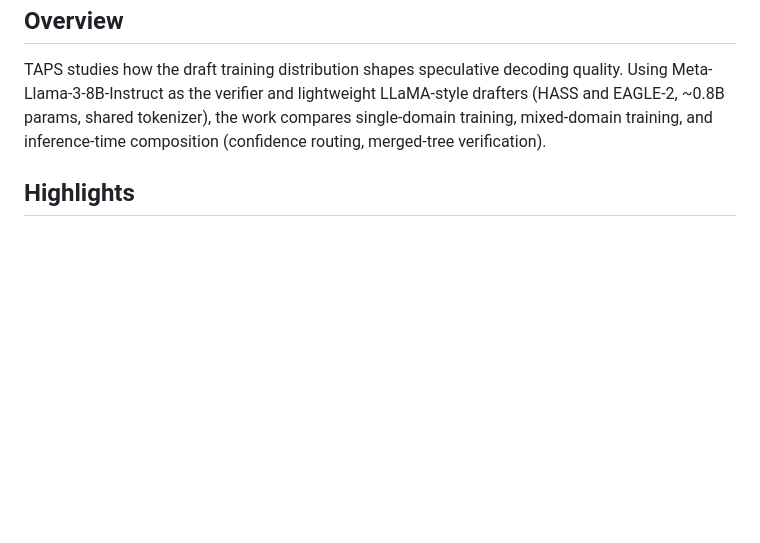
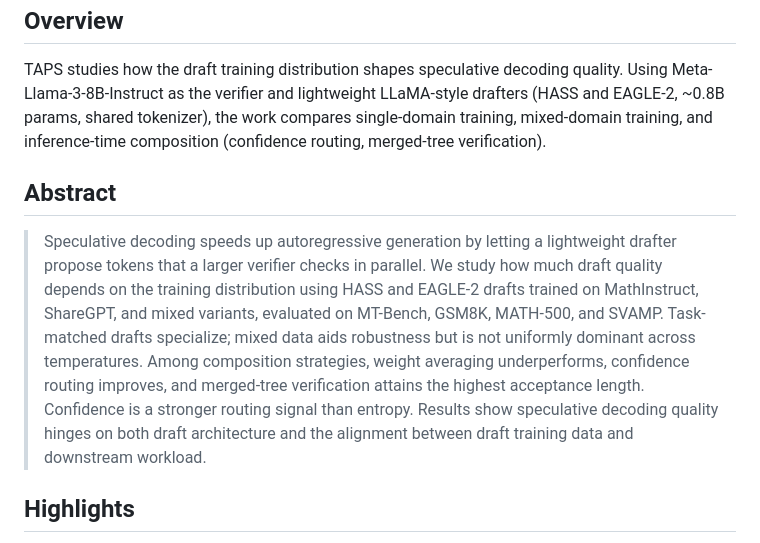
Before and after one commit to Moe-Zbeeb/TAPS, a Markdown page: README.md, the part around one of its changes. Rendered like a GitHub page; blank space fills up the shorter version.

Commit message:
Add abstract and refine README figures

```diff
--- a/README.md
+++ b/README.md
@@ -18,6 +18,9 @@ KAUST · AUB — Contacts: [mbz02@mail.aub.edu](mailto:mbz02@mail.aub.edu), [has
 ## Overview
 TAPS studies how the draft training distribution shapes speculative decoding quality. Using Meta-Llama-3-8B-Instruct as the verifier and lightweight LLaMA-style drafters (HASS and EAGLE-2, ~0.8B params, shared tokenizer), the work compares single-domain training, mixed-domain training, and inference-time composition (confidence routing, merged-tree verification).
 
+## Abstract
+> Speculative decoding speeds up autoregressive generation by letting a lightweight drafter propose tokens that a larger verifier checks in parallel. We study how much draft quality depends on the training distribution using HASS and EAGLE-2 drafts trained on MathInstruct, ShareGPT, and mixed variants, evaluated on MT-Bench, GSM8K, MATH-500, and SVAMP. Task-matched drafts specialize; mixed data aids robustness but is not uniformly dominant across temperatures. Among composition strategies, weight averaging underperforms, confidence routing improves, and merged-tree verification attains the highest acceptance length. Confidence is a stronger routing signal than entropy. Results show speculative decoding quality hinges on both draft architecture and the alignment between draft training data and downstream workload.
+
 ## Highlights
 - **Task-aware specialization:** ShareGPT drafts lead MT-Bench (e.g., HASS 3.98 vs. 2.90 for MathInstruct), while MathInstruct drafts dominate GSM8K/MATH-500/SVAMP.
 - **Mixed data is nuanced:** Mixed 70k+70k (HASS) peaks at temperature 0 with average acceptance length 5.18 but drops at temperature 1 (3.69), where Mixed 35k+35k is steadier.
```
Also changed, not shown: other parts of README.md (+2 -2 lines).
